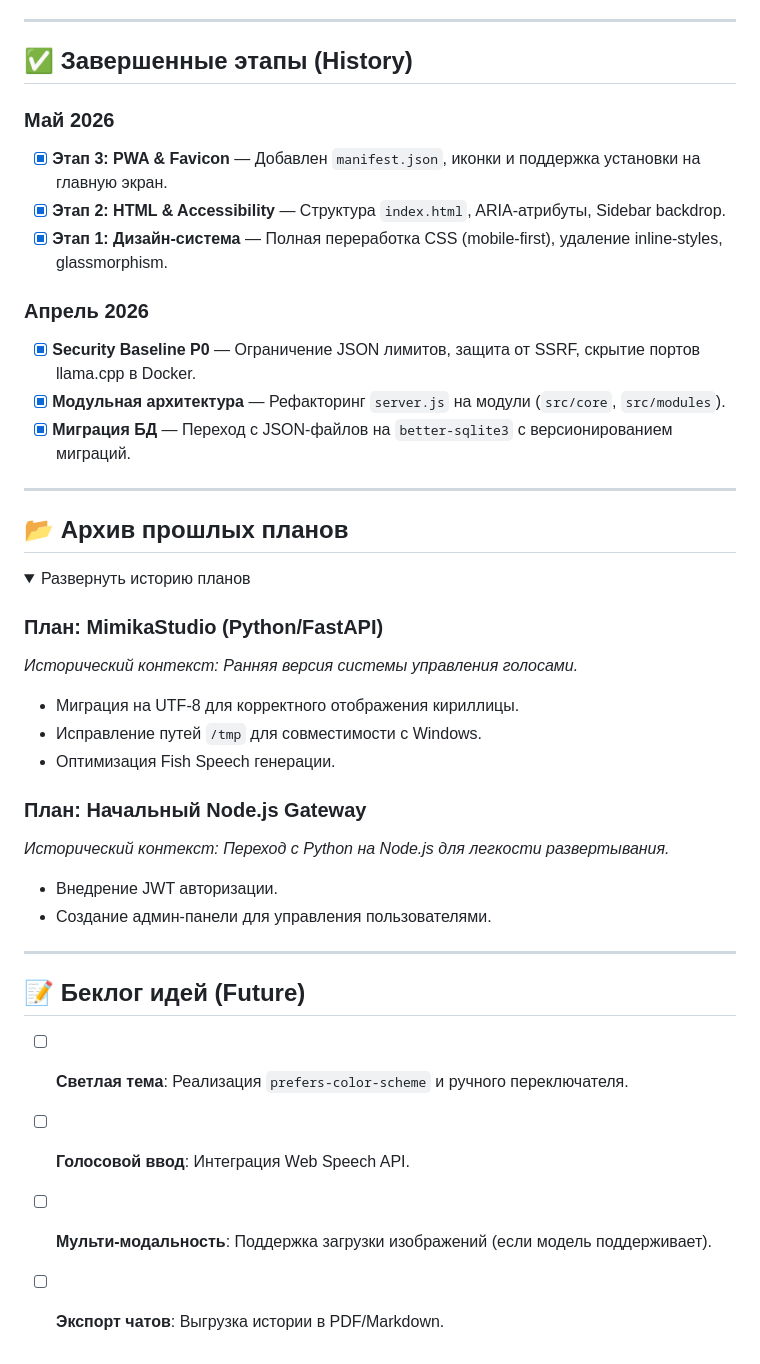
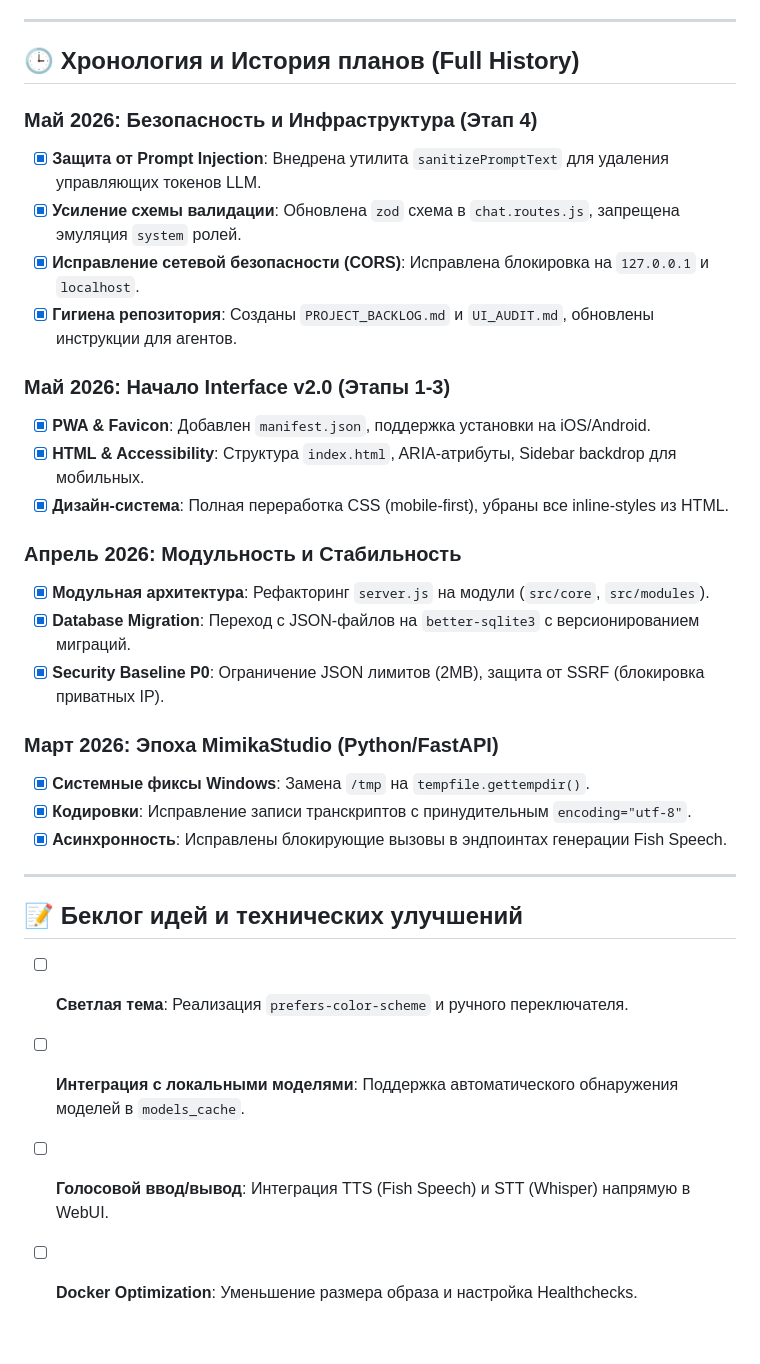
Before and after one commit to xlabkm-ux/chat_avg, a Markdown page: PROJECT_BACKLOG.md, the part around the change. Drawn GitHub-style; folded sections open.

```diff
--- a/PROJECT_BACKLOG.md
+++ b/PROJECT_BACKLOG.md
@@ -25,40 +25,33 @@
 
 ---
 
-## ✅ Завершенные этапы (History)
+## 🕒 Хронология и История планов (Full History)
 
-### Май 2026
-- [x] **Этап 3: PWA & Favicon** — Добавлен `manifest.json`, иконки и поддержка установки на главную экран.
-- [x] **Этап 2: HTML & Accessibility** — Структура `index.html`, ARIA-атрибуты, Sidebar backdrop.
-- [x] **Этап 1: Дизайн-система** — Полная переработка CSS (mobile-first), удаление inline-styles, glassmorphism.
+### Май 2026: Безопасность и Инфраструктура (Этап 4)
+- [x] **Защита от Prompt Injection**: Внедрена утилита `sanitizePromptText` для удаления управляющих токенов LLM.
+- [x] **Усиление схемы валидации**: Обновлена `zod` схема в `chat.routes.js`, запрещена эмуляция `system` ролей.
+- [x] **Исправление сетевой безопасности (CORS)**: Исправлена блокировка на `127.0.0.1` и `localhost`.
+- [x] **Гигиена репозитория**: Созданы `PROJECT_BACKLOG.md` и `UI_AUDIT.md`, обновлены инструкции для агентов.
 
-### Апрель 2026
-- [x] **Security Baseline P0** — Ограничение JSON лимитов, защита от SSRF, скрытие портов llama.cpp в Docker.
-- [x] **Модульная архитектура** — Рефакторинг `server.js` на модули (`src/core`, `src/modules`).
-- [x] **Миграция БД** — Переход с JSON-файлов на `better-sqlite3` с версионированием миграций.
+### Май 2026: Начало Interface v2.0 (Этапы 1-3)
+- [x] **PWA & Favicon**: Добавлен `manifest.json`, поддержка установки на iOS/Android.
+- [x] **HTML & Accessibility**: Структура `index.html`, ARIA-атрибуты, Sidebar backdrop для мобильных.
+- [x] **Дизайн-система**: Полная переработка CSS (mobile-first), убраны все inline-styles из HTML.
+
+### Апрель 2026: Модульность и Стабильность
+- [x] **Модульная архитектура**: Рефакторинг `server.js` на модули (`src/core`, `src/modules`).
+- [x] **Database Migration**: Переход с JSON-файлов на `better-sqlite3` с версионированием миграций.
+- [x] **Security Baseline P0**: Ограничение JSON лимитов (2MB), защита от SSRF (блокировка приватных IP).
+
+### Март 2026: Эпоха MimikaStudio (Python/FastAPI)
+- [x] **Системные фиксы Windows**: Замена `/tmp` на `tempfile.gettempdir()`.
+- [x] **Кодировки**: Исправление записи транскриптов с принудительным `encoding="utf-8"`.
+- [x] **Асинхронность**: Исправлены блокирующие вызовы в эндпоинтах генерации Fish Speech.
 
 ---
 
-## 📂 Архив прошлых планов
-<details>
-<summary>Развернуть историю планов</summary>
-
-### План: MimikaStudio (Python/FastAPI)
-*Исторический контекст: Ранняя версия системы управления голосами.*
-- Миграция на UTF-8 для корректного отображения кириллицы.
-- Исправление путей `/tmp` для совместимости с Windows.
-- Оптимизация Fish Speech генерации.
-
-### План: Начальный Node.js Gateway
-*Исторический контекст: Переход с Python на Node.js для легкости развертывания.*
-- Внедрение JWT авторизации.
-- Создание админ-панели для управления пользователями.
-</details>
-
----
-
-## 📝 Беклог идей (Future)
+## 📝 Беклог идей и технических улучшений
 - [ ] **Светлая тема**: Реализация `prefers-color-scheme` и ручного переключателя.
-- [ ] **Голосовой ввод**: Интеграция Web Speech API.
-- [ ] **Мульти-модальность**: Поддержка загрузки изображений (если модель поддерживает).
-- [ ] **Экспорт чатов**: Выгрузка истории в PDF/Markdown.
+- [ ] **Интеграция с локальными моделями**: Поддержка автоматического обнаружения моделей в `models_cache`.
+- [ ] **Голосовой ввод/вывод**: Интеграция TTS (Fish Speech) и STT (Whisper) напрямую в WebUI.
+- [ ] **Docker Optimization**: Уменьшение размера образа и настройка Healthchecks.
```
Also changed, not shown: UI_AUDIT.md (+35 -41 lines).
